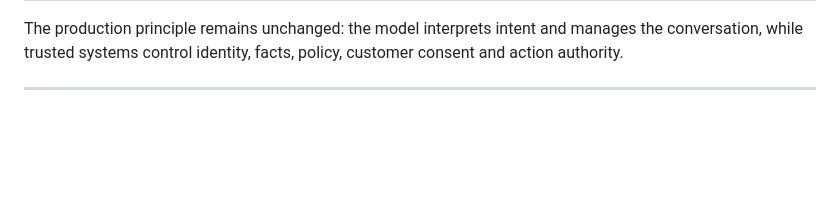
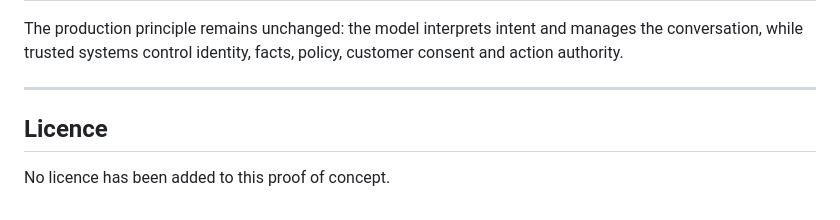
Before and after one commit to ired2307/bookly-ai-concierge, a Markdown page: README.md, the part around the change. GitHub-like rendering; blank space fills up the shorter version.

```diff
--- a/README.md
+++ b/README.md
@@ -349,3 +349,7 @@ This repository is deliberately a proof of concept. It demonstrates the control
 The production principle remains unchanged: the model interprets intent and manages the conversation, while trusted systems control identity, facts, policy, customer consent and action authority.
 
 ---
+
+## Licence
+
+No licence has been added to this proof of concept.
```
